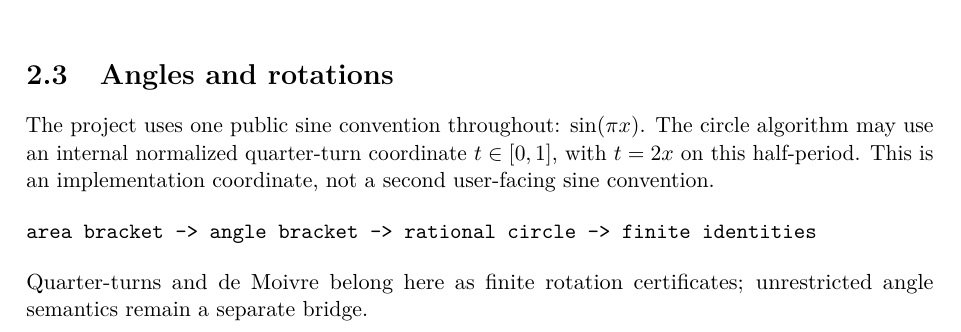
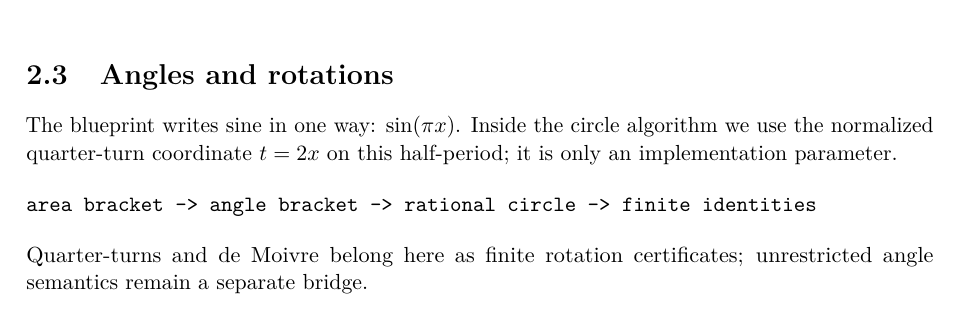
Before and after one commit to liuyao12/computable-analysis, a LaTeX document (blueprint/src/web.tex, which reads blueprint/src/02-rational-circle-trigonometry.tex): part of page 30 of 39, cut so that both start at the same text. Compiled offline with pdfLaTeX.

Commit message:
Use one public sine convention

```diff
--- a/blueprint/src/02-rational-circle-trigonometry.tex
+++ b/blueprint/src/02-rational-circle-trigonometry.tex
@@ -38,10 +38,9 @@ subdivide -> certify cells -> add bounds -> compare or refine
 \section{Angles and rotations}
 \label{thm:finite-quarter-turn}
 
-The project uses one public sine convention throughout: \(\sin(\pi x)\).
-The circle algorithm may use an internal normalized quarter-turn coordinate
-\(t\in[0,1]\), with \(t=2x\) on this half-period.  This is an implementation
-coordinate, not a second user-facing sine convention.
+The blueprint writes sine in one way: \(\sin(\pi x)\).  Inside the circle
+algorithm we use the normalized quarter-turn coordinate \(t=2x\) on this
+half-period; it is only an implementation parameter.
 
 \begin{verbatim}
 area bracket -> angle bracket -> rational circle -> finite identities
```
